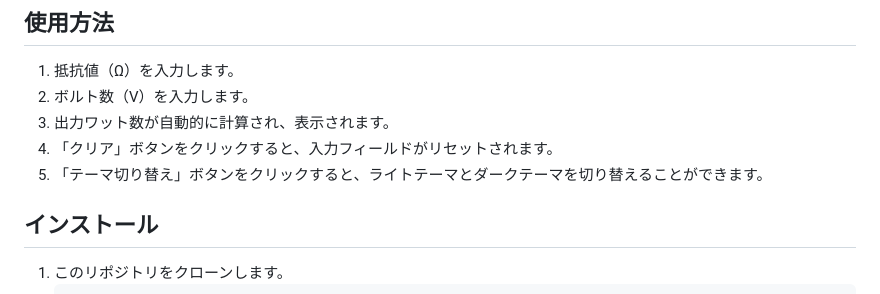
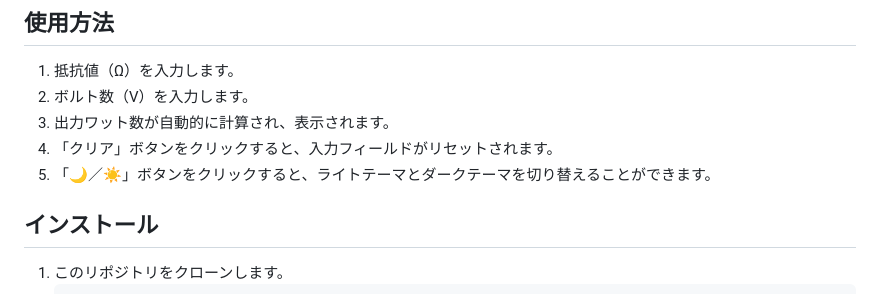
Before and after one commit to saica1101/calc-vape-wattage, a Markdown page: README.md, the part around the change. Rendered like a GitHub page.

```diff
--- a/README.md
+++ b/README.md
@@ -14,7 +14,7 @@
 2. ボルト数（V）を入力します。
 3. 出力ワット数が自動的に計算され、表示されます。
 4. 「クリア」ボタンをクリックすると、入力フィールドがリセットされます。
-5. 「テーマ切り替え」ボタンをクリックすると、ライトテーマとダークテーマを切り替えることができます。
+5. 「🌙／☀️」ボタンをクリックすると、ライトテーマとダークテーマを切り替えることができます。
 
 ## インストール
 1. このリポジトリをクローンします。
```
